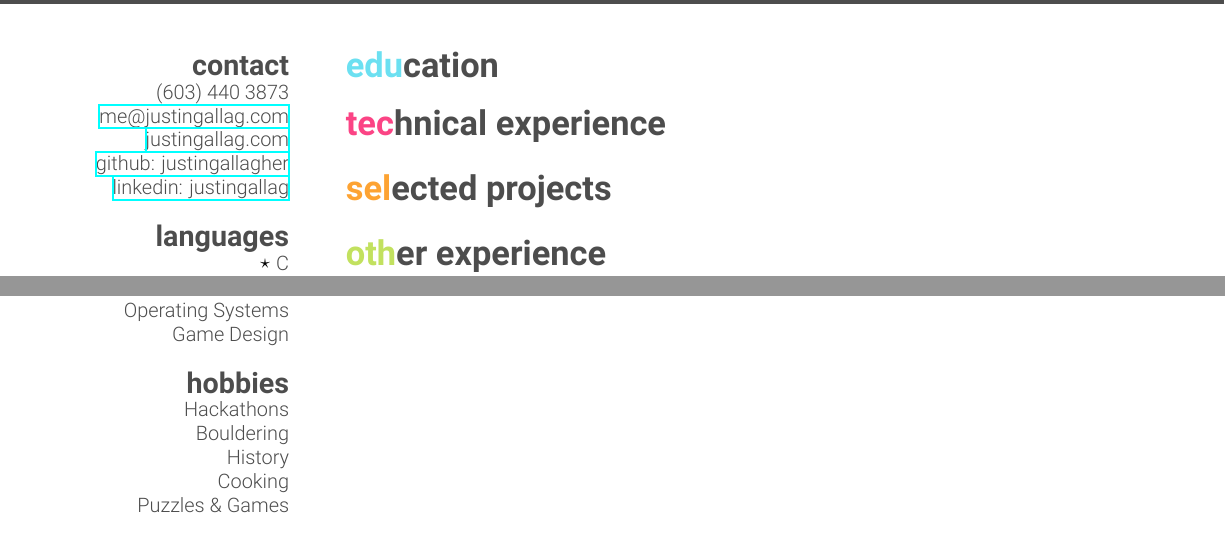
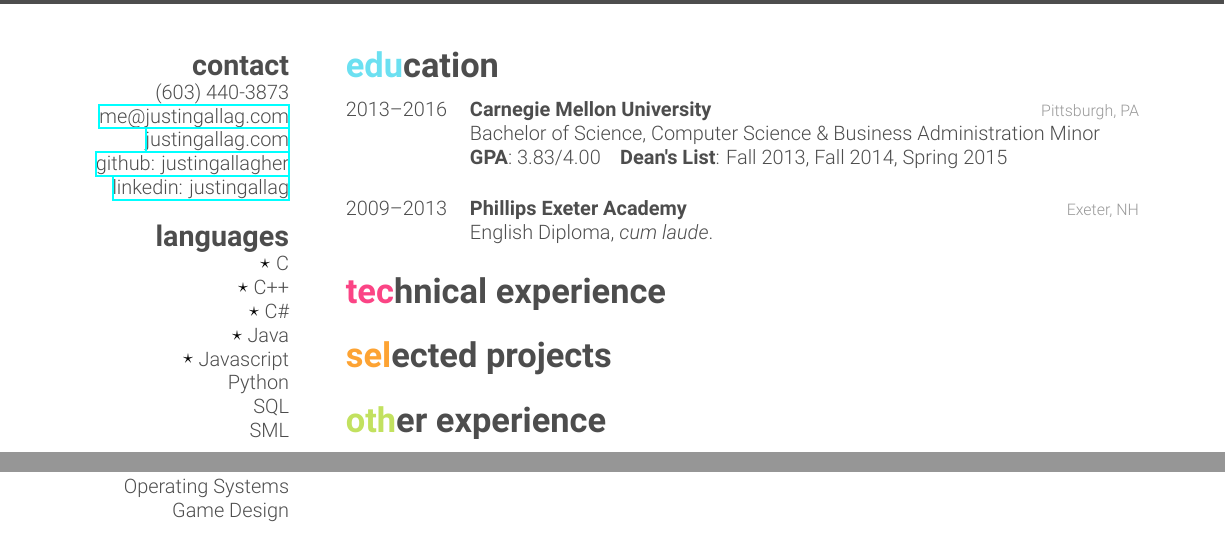
Before and after one commit to justingallagher/resume, a LaTeX CV (resume.tex): two parts of the page, joined at a grey line, cut so that both start at the same text. The pictures show the PDF file resume.pdf that the author committed with the source.

Commit message:
Added education

```diff
--- a/resume.tex
+++ b/resume.tex
@@ -45,16 +45,26 @@
             Robotics
             Operating Systems
             Game Design
-        \section{hobbies}
-            Hackathons
-            Bouldering
-            History
-            Cooking
-            Puzzles \& Games
     \end{aside}
 
     \section{education}
+
+    \begin{entrylist}
+        \entry
+            {2013--2016}
+            {Carnegie Mellon University}
+            {Pittsburgh, PA}
+            {Bachelor of Science, Computer Science \& Business Administration Minor\\
+            \textbf{GPA}: 3.83/4.00 \ \ \ \textbf{Dean's List}: Fall 2013, Fall 2014, Spring 2015\\}
+        \entry
+            {2009--2013}
+            {Phillips Exeter Academy}
+            {Exeter, NH}
+            {English Diploma, \emph{cum laude}.}
+    \end{entrylist}
+
     \section{technical experience}
+
     \section{selected projects}
     \section{other experience}
 
```
Also changed, not shown: resume.pdf, resume.tex (2 more changed lines).
